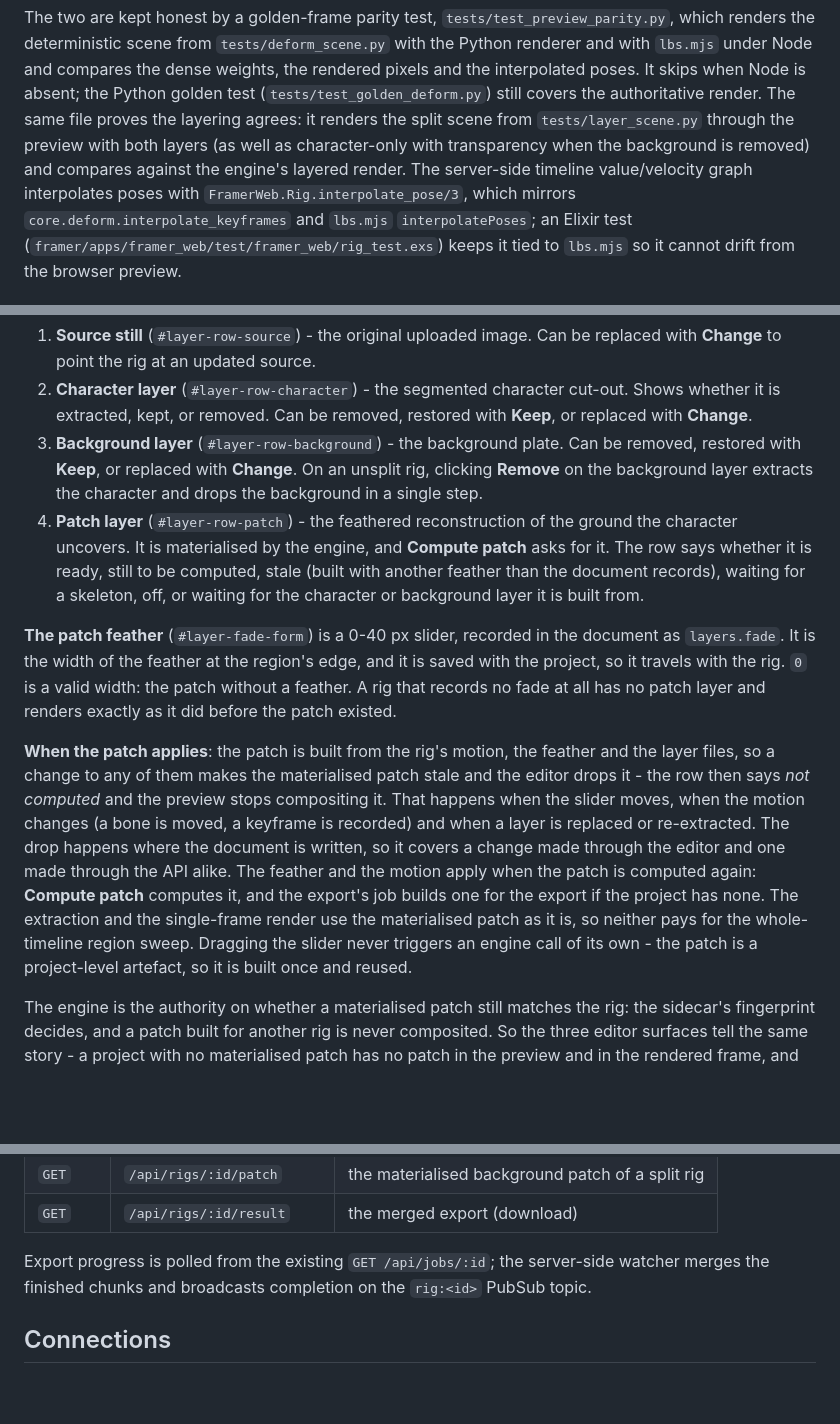
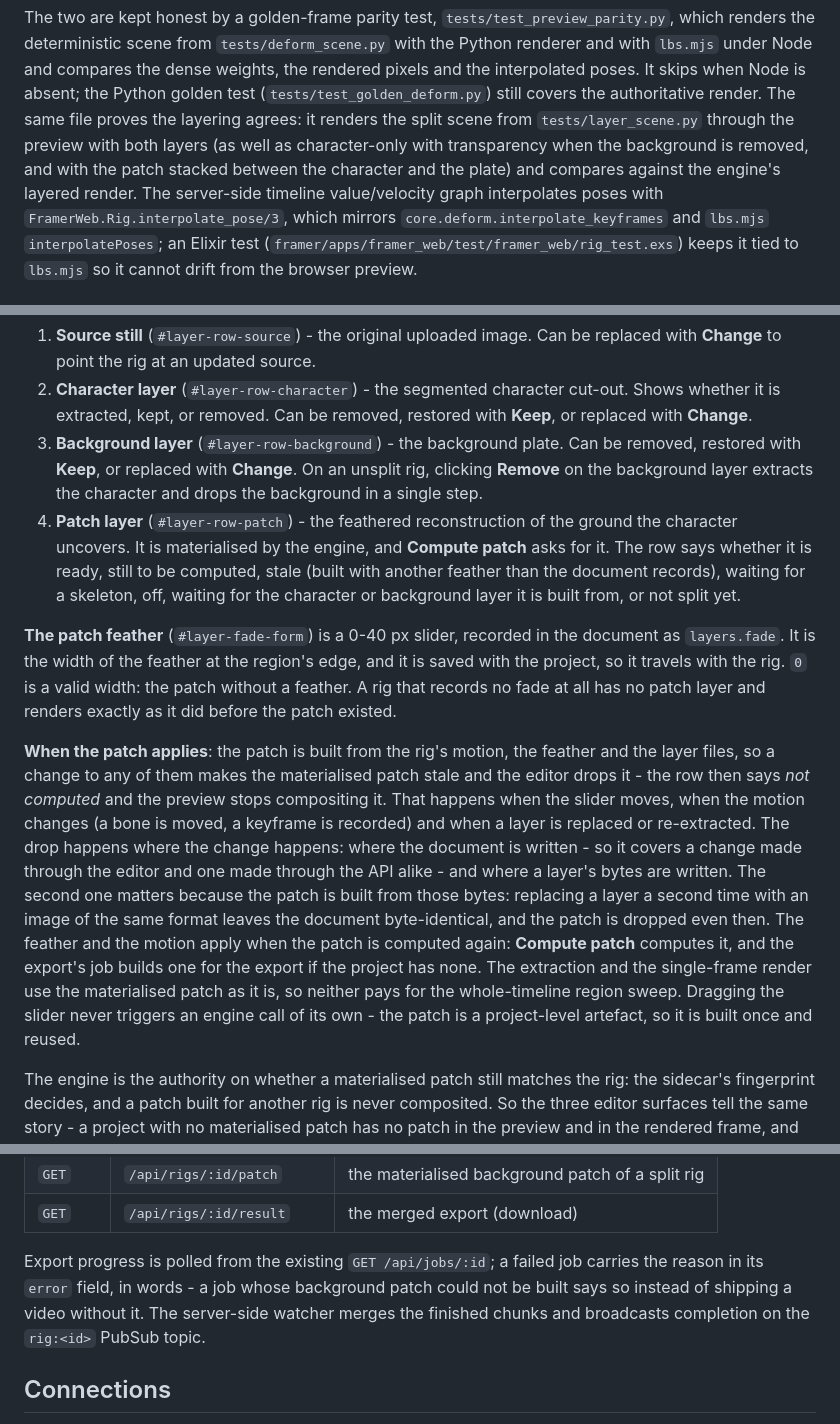
Before and after one commit to francjpd/framer, a Markdown page: docs/rig-editor.md, 3 parts joined by grey strips. Drawn GitHub-style; blank space fills up the shorter version.

```diff
--- a/docs/rig-editor.md
+++ b/docs/rig-editor.md
@@ -194,7 +196,8 @@ It skips when Node is absent; the Python golden test (`tests/test_golden_deform.
 still covers the authoritative render. The same file proves the layering agrees:
 it renders the split scene from `tests/layer_scene.py` through the preview with
 both layers (as well as character-only with transparency when the background is
-removed) and compares against the engine's layered render. The server-side timeline value/velocity
+removed, and with the patch stacked between the character and the plate) and
+compares against the engine's layered render. The server-side timeline value/velocity
 graph interpolates poses with `FramerWeb.Rig.interpolate_pose/3`, which mirrors
 `core.deform.interpolate_keyframes` and `lbs.mjs` `interpolatePoses`; an Elixir
 test (`framer/apps/framer_web/test/framer_web/rig_test.exs`) keeps it tied to
@@ -232,11 +235,11 @@ The Layers panel (`#layers-panel`) lists every layer belonging to the project:
 1. **Source still** (`#layer-row-source`) - the original uploaded image. Can be replaced with **Change** to point the rig at an updated source.
 2. **Character layer** (`#layer-row-character`) - the segmented character cut-out. Shows whether it is extracted, kept, or removed. Can be removed, restored with **Keep**, or replaced with **Change**.
 3. **Background layer** (`#layer-row-background`) - the background plate. Can be removed, restored with **Keep**, or replaced with **Change**. On an unsplit rig, clicking **Remove** on the background layer extracts the character and drops the background in a single step.
-4. **Patch layer** (`#layer-row-patch`) - the feathered reconstruction of the ground the character uncovers. It is materialised by the engine, and **Compute patch** asks for it. The row says whether it is ready, still to be computed, stale (built with another feather than the document records), waiting for a skeleton, off, or waiting for the character or background layer it is built from.
+4. **Patch layer** (`#layer-row-patch`) - the feathered reconstruction of the ground the character uncovers. It is materialised by the engine, and **Compute patch** asks for it. The row says whether it is ready, still to be computed, stale (built with another feather than the document records), waiting for a skeleton, off, waiting for the character or background layer it is built from, or not split yet.
 
 **The patch feather** (`#layer-fade-form`) is a 0-40 px slider, recorded in the document as `layers.fade`. It is the width of the feather at the region's edge, and it is saved with the project, so it travels with the rig. `0` is a valid width: the patch without a feather. A rig that records no fade at all has no patch layer and renders exactly as it did before the patch existed.
 
-**When the patch applies**: the patch is built from the rig's motion, the feather and the layer files, so a change to any of them makes the materialised patch stale and the editor drops it - the row then says *not computed* and the preview stops compositing it. That happens when the slider moves, when the motion changes (a bone is moved, a keyframe is recorded) and when a layer is replaced or re-extracted. The drop happens where the document is written, so it covers a change made through the editor and one made through the API alike. The feather and the motion apply when the patch is computed again: **Compute patch** computes it, and the export's job builds one for the export if the project has none. The extraction and the single-frame render use the materialised patch as it is, so neither pays for the whole-timeline region sweep. Dragging the slider never triggers an engine call of its own - the patch is a project-level artefact, so it is built once and reused.
+**When the patch applies**: the patch is built from the rig's motion, the feather and the layer files, so a change to any of them makes the materialised patch stale and the editor drops it - the row then says *not computed* and the preview stops compositing it. That happens when the slider moves, when the motion changes (a bone is moved, a keyframe is recorded) and when a layer is replaced or re-extracted. The drop happens where the change happens: where the document is written - so it covers a change made through the editor and one made through the API alike - and where a layer's bytes are written. The second one matters because the patch is built from those bytes: replacing a layer a second time with an image of the same format leaves the document byte-identical, and the patch is dropped even then. The feather and the motion apply when the patch is computed again: **Compute patch** computes it, and the export's job builds one for the export if the project has none. The extraction and the single-frame render use the materialised patch as it is, so neither pays for the whole-timeline region sweep. Dragging the slider never triggers an engine call of its own - the patch is a project-level artefact, so it is built once and reused.
 
 The engine is the authority on whether a materialised patch still matches the rig: the sidecar's fingerprint decides, and a patch built for another rig is never composited. So the three editor surfaces tell the same story - a project with no materialised patch has no patch in the preview and in the rendered frame, and an export composites the same patch the preview would show.
 
@@ -364,7 +370,10 @@ Extends the existing `/api` surface (`FramerWebWeb.RigController`):
 | `GET` | `/api/rigs/:id/patch` | the materialised background patch of a split rig |
 | `GET` | `/api/rigs/:id/result` | the merged export (download) |
 
-Export progress is polled from the existing `GET /api/jobs/:id`; the server-side
+Export progress is polled from the existing `GET /api/jobs/:id`; a failed job
+carries the reason in its `error` field, in words - a job whose background
+patch could not be built says so instead of shipping a video without it. The
+server-side
 watcher merges the finished chunks and broadcasts completion on the
 `rig:<id>` PubSub topic.
 
```
Also changed, not shown: other parts of docs/rig-editor.md (+16 -11 lines), docs/agent-command-surface.md (+7 -6 lines), docs/rig-schema-v1.md (+12 -7 lines).
